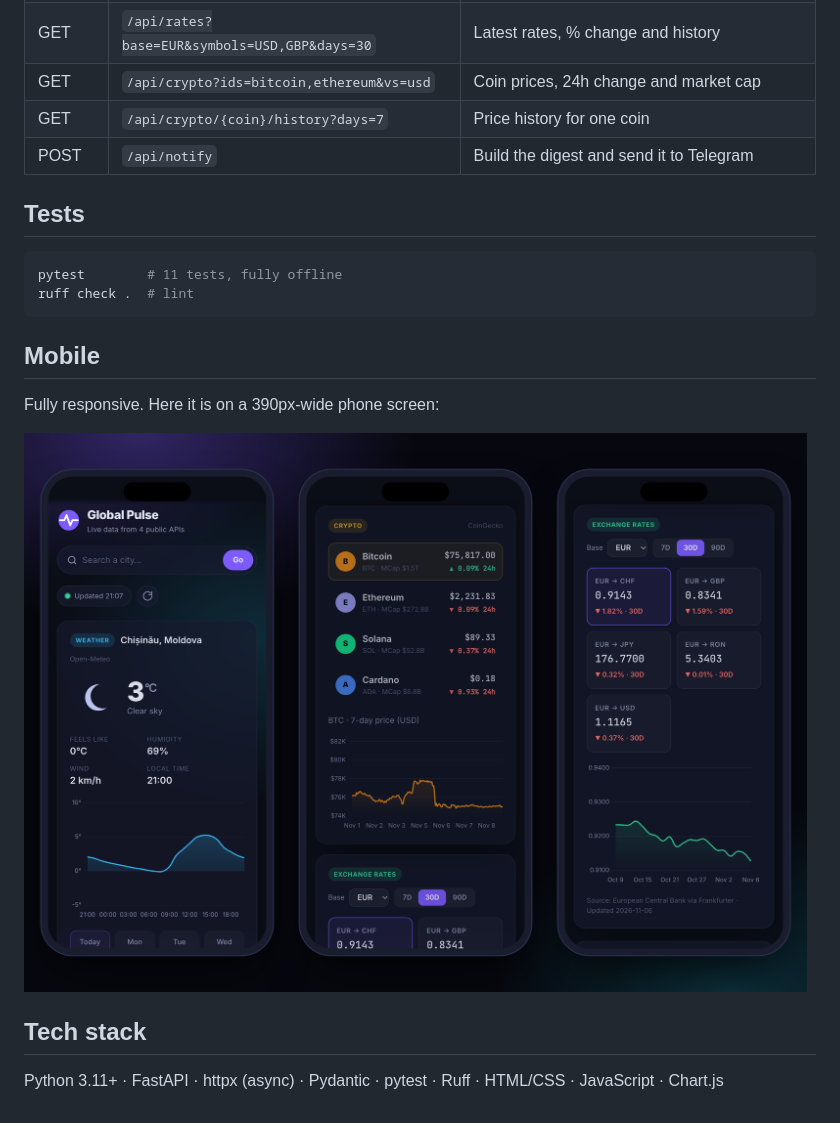
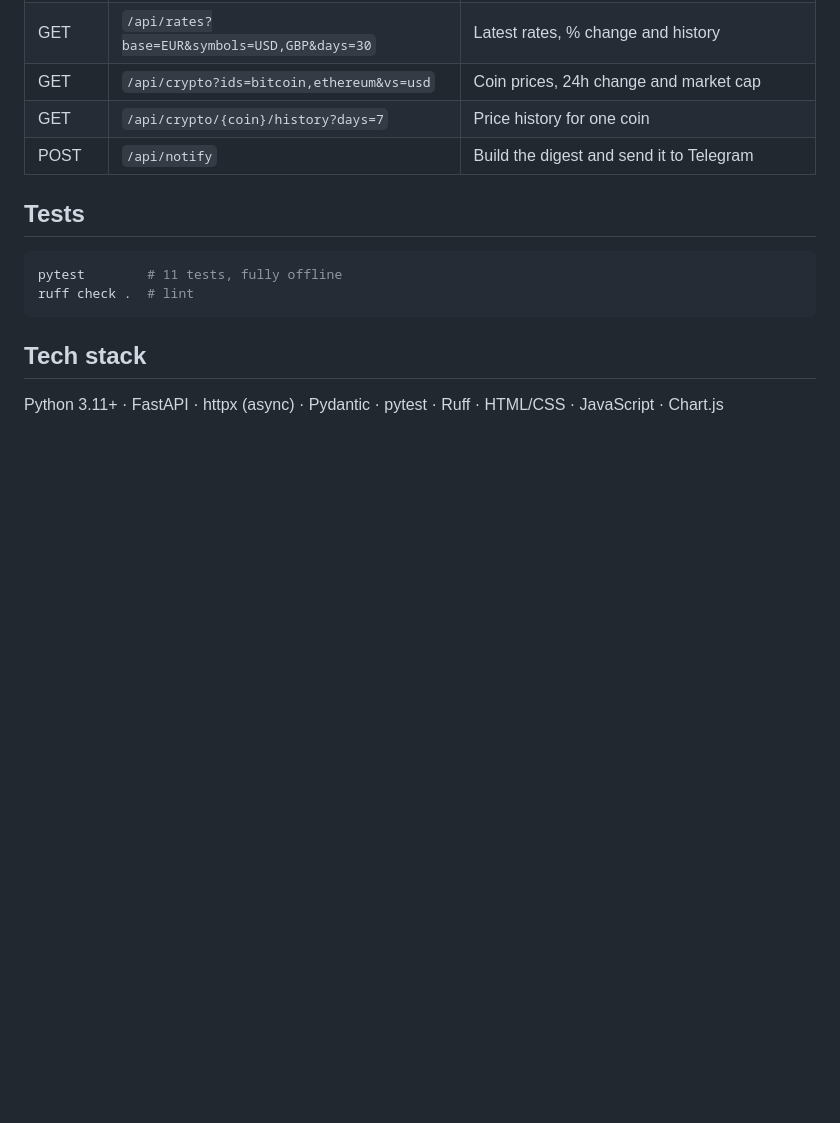
Before and after one commit to SergiuCalancea/api-integration-dashboard, a Markdown page: README.md, the part around one of its changes. Drawn GitHub-style; pictures changed too: docs/screenshot-mobile.png; blank space fills up the shorter version.

````diff
--- a/README.md
+++ b/README.md
@@ -97,12 +107,6 @@ pytest        # 11 tests, fully offline
 ruff check .  # lint
 ```
 
-## Mobile
-
-Fully responsive. Here it is on a 390px-wide phone screen:
-
-![Mobile screenshots](docs/screenshot-mobile.png)
-
 ## Tech stack
 
 Python 3.11+ · FastAPI · httpx (async) · Pydantic · pytest · Ruff · HTML/CSS · JavaScript · Chart.js
````
Also changed, not shown: other parts of README.md (+11 -1 lines), 1 other file.
